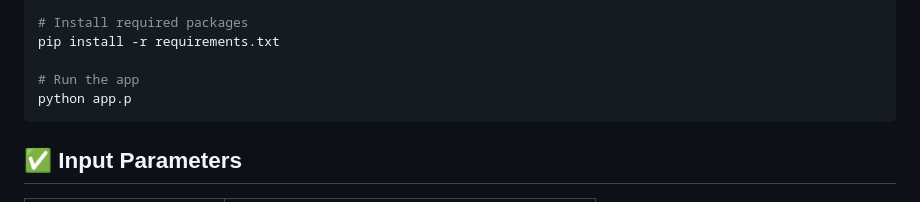
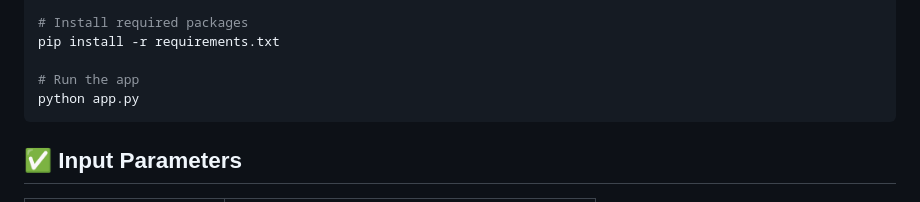
Before and after one commit to shivam0975/Employee-Performance-Prediction, a Markdown page: README.md, the part around the change. GitHub-like rendering.

````diff
--- a/README.md
+++ b/README.md
@@ -85,7 +85,7 @@ venv\Scripts\activate        # Windows
 pip install -r requirements.txt
 
 # Run the app
-python app.p
+python app.py
 ```
 
 ## ✅ Input Parameters
````
